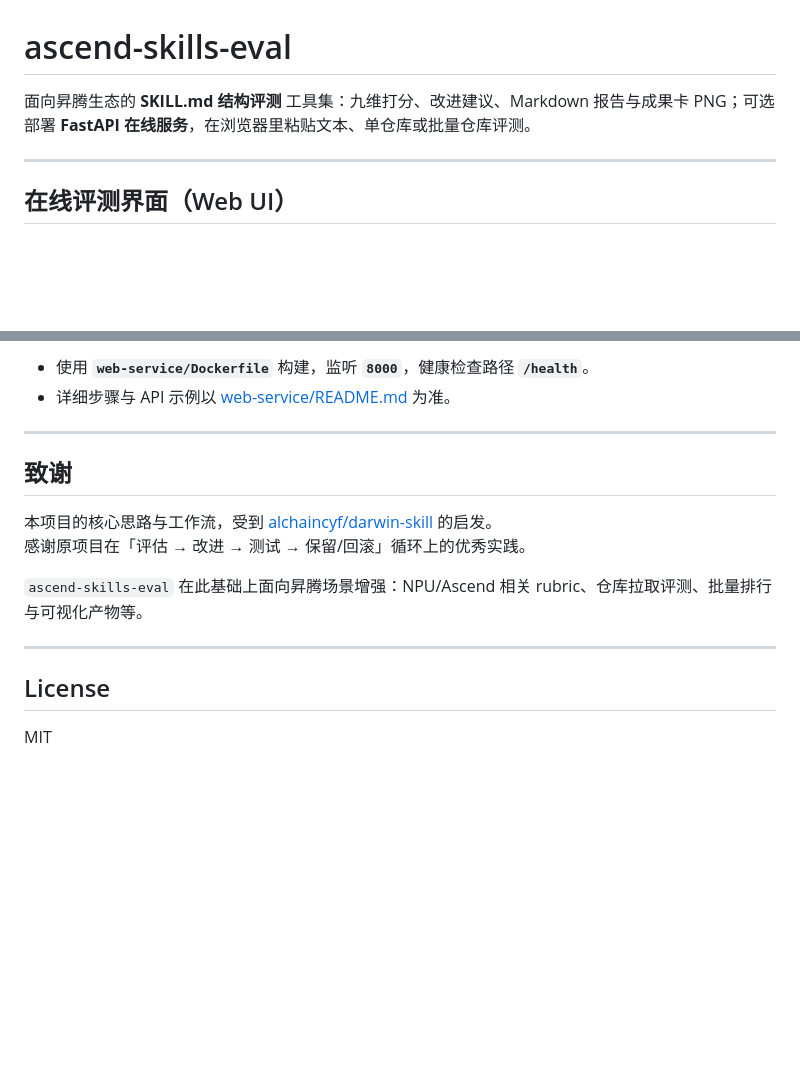
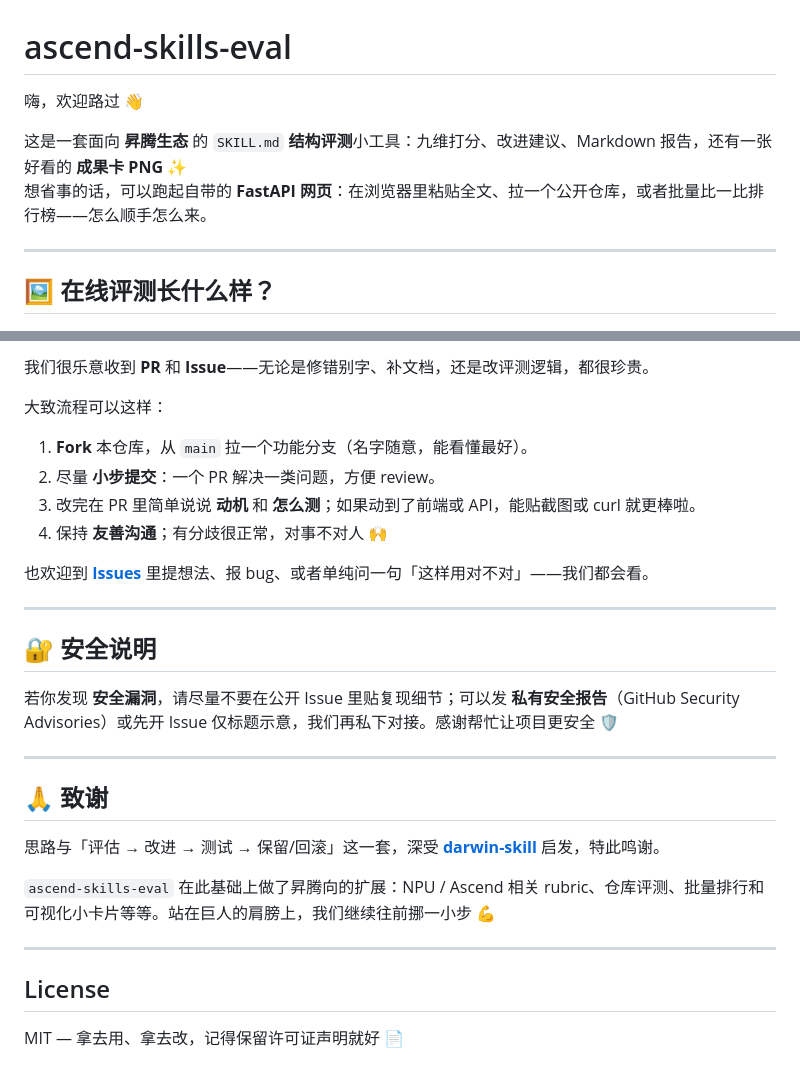
Before and after one commit to huxiaoman7/ascend-skills-eval, a Markdown page: README.md, 2 parts joined by grey strips. Drawn GitHub-style; blank space fills up the shorter version.

```diff
--- a/README.md
+++ b/README.md
@@ -1,10 +1,13 @@
 # ascend-skills-eval
 
-面向昇腾生态的 **SKILL.md 结构评测** 工具集：九维打分、改进建议、Markdown 报告与成果卡 PNG；可选部署 **FastAPI 在线服务**，在浏览器里粘贴文本、单仓库或批量仓库评测。
+嗨，欢迎路过 👋
+
+这是一套面向 **昇腾生态** 的 `SKILL.md` **结构评测**小工具：九维打分、改进建议、Markdown 报告，还有一张好看的 **成果卡 PNG** ✨
+想省事的话，可以跑起自带的 **FastAPI 网页**：在浏览器里粘贴全文、拉一个公开仓库，或者批量比一比排行榜——怎么顺手怎么来。
 
 ---
 
-## 在线评测界面（Web UI）
+## 🖼️ 在线评测长什么样？
 
 ![Ascend Skills-Eval web UI — paste / single repo / batch tabs, scores, local history](docs/screenshots/web-ui.png)
 
@@ -90,18 +93,31 @@ uvicorn app.main:app --host 0.0.0.0 --port 8000
 
-- 使用 **`web-service/Dockerfile`** 构建，监听 **`8000`**，健康检查路径 **`/health`**。
-- 详细步骤与 API 示例以 [web-service/README.md](web-service/README.md) 为准。
+我们很乐意收到 **PR** 和 **Issue**——无论是修错别字、补文档，还是改评测逻辑，都很珍贵。
+
+大致流程可以这样：
+
+1. **Fork** 本仓库，从 `main` 拉一个功能分支（名字随意，能看懂最好）。
+2. 尽量 **小步提交**：一个 PR 解决一类问题，方便 review。
+3. 改完在 PR 里简单说说 **动机** 和 **怎么测**；如果动到了前端或 API，能贴截图或 curl 就更棒啦。
+4. 保持 **友善沟通**；有分歧很正常，对事不对人 🙌
+
+也欢迎到 [**Issues**](https://github.com/huxiaoman7/ascend-skills-eval/issues) 里提想法、报 bug、或者单纯问一句「这样用对不对」——我们都会看。
 
 ---
 
-## 致谢
+## 🔐 安全说明
 
-本项目的核心思路与工作流，受到 [alchaincyf/darwin-skill](https://github.com/alchaincyf/darwin-skill) 的启发。
-感谢原项目在「评估 → 改进 → 测试 → 保留/回滚」循环上的优秀实践。
+若你发现 **安全漏洞**，请尽量不要在公开 Issue 里贴复现细节；可以发 **私有安全报告**（GitHub Security Advisories）或先开 Issue 仅标题示意，我们再私下对接。感谢帮忙让项目更安全 🛡️
 
-`ascend-skills-eval` 在此基础上面向昇腾场景增强：NPU/Ascend 相关 rubric、仓库拉取评测、批量排行与可视化产物等。
+---
+
+## 🙏 致谢
+
+思路与「评估 → 改进 → 测试 → 保留/回滚」这一套，深受 [**darwin-skill**](https://github.com/alchaincyf/darwin-skill) 启发，特此鸣谢。
+
+`ascend-skills-eval` 在此基础上做了昇腾向的扩展：NPU / Ascend 相关 rubric、仓库评测、批量排行和可视化小卡片等等。站在巨人的肩膀上，我们继续往前挪一小步 💪
 
 ---
 
 ## License
 
-MIT
+MIT — 拿去用、拿去改，记得保留许可证声明就好 📄
```
Also changed, not shown: other parts of README.md (+36 -36 lines).
